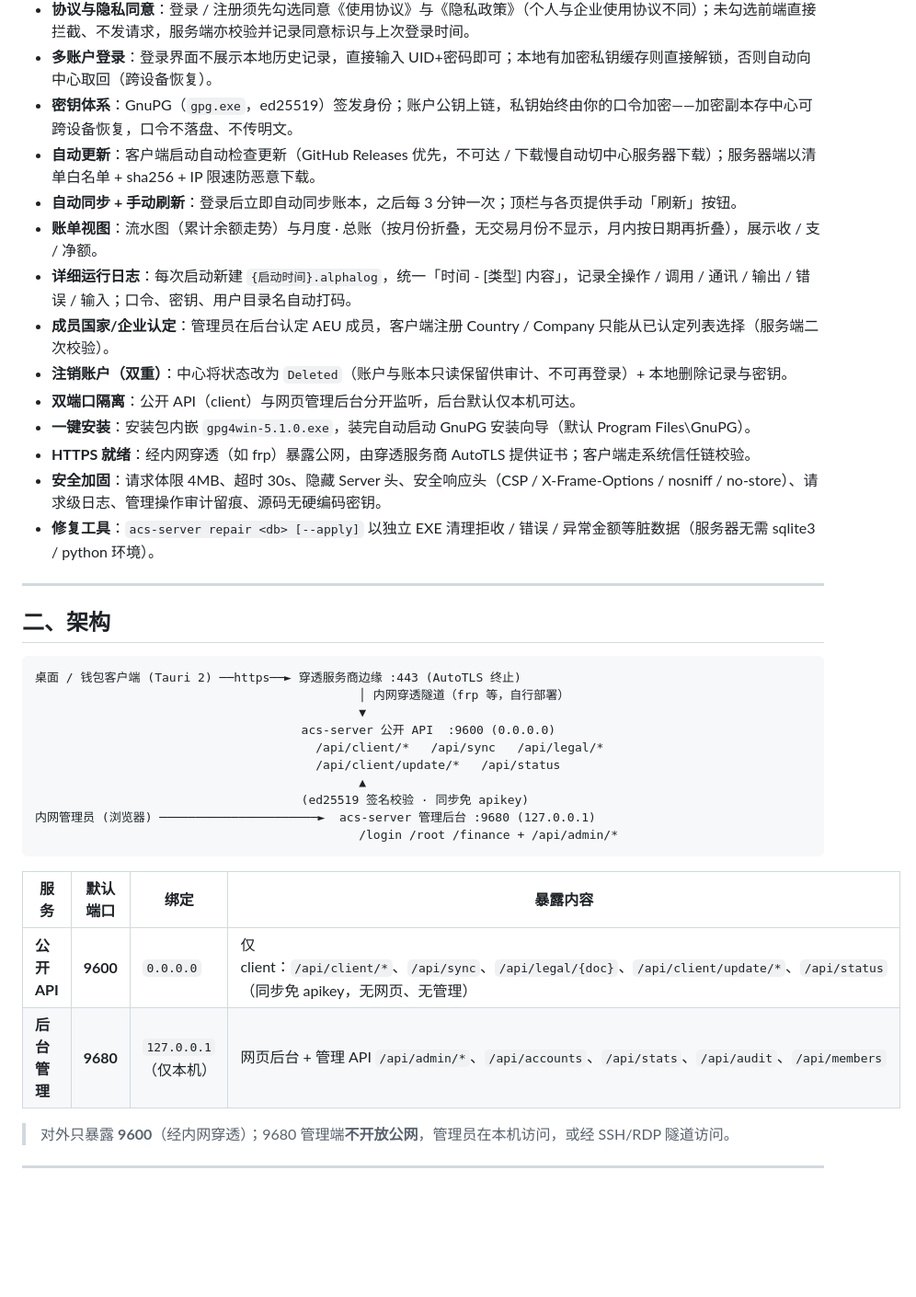
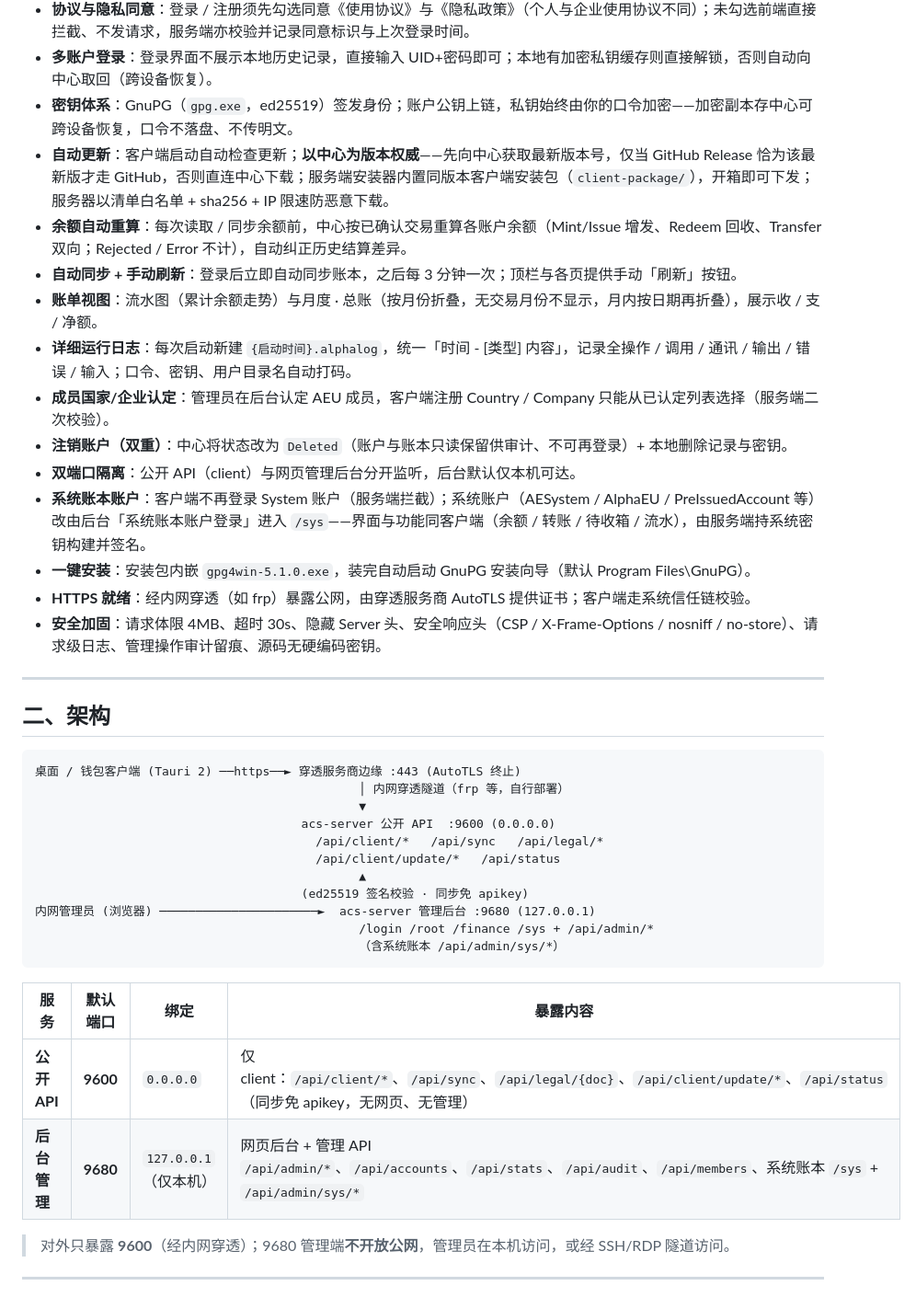
Before and after one commit to MaxSingGamer/ACSystem, a Markdown page: README.md, the part around one of its changes. Shown at 92% size. Drawn GitHub-style; blank space fills up the shorter version.

````diff
--- a/README.md
+++ b/README.md
@@ -16,17 +16,18 @@
 - **协议与隐私同意**：登录 / 注册须先勾选同意《使用协议》与《隐私政策》（个人与企业使用协议不同）；未勾选前端直接拦截、不发请求，服务端亦校验并记录同意标识与上次登录时间。
 - **多账户登录**：登录界面不展示本地历史记录，直接输入 UID+密码即可；本地有加密私钥缓存则直接解锁，否则自动向中心取回（跨设备恢复）。
 - **密钥体系**：GnuPG（`gpg.exe`，ed25519）签发身份；账户公钥上链，私钥始终由你的口令加密——加密副本存中心可跨设备恢复，口令不落盘、不传明文。
-- **自动更新**：客户端启动自动检查更新（GitHub Releases 优先，不可达 / 下载慢自动切中心服务器下载）；服务器端以清单白名单 + sha256 + IP 限速防恶意下载。
+- **自动更新**：客户端启动自动检查更新；**以中心为版本权威**——先向中心获取最新版本号，仅当 GitHub Release 恰为该最新版才走 GitHub，否则直连中心下载；服务端安装器内置同版本客户端安装包（`client-package/`），开箱即可下发；服务器以清单白名单 + sha256 + IP 限速防恶意下载。
+- **余额自动重算**：每次读取 / 同步余额前，中心按已确认交易重算各账户余额（Mint/Issue 增发、Redeem 回收、Transfer 双向；Rejected / Error 不计），自动纠正历史结算差异。
 - **自动同步 + 手动刷新**：登录后立即自动同步账本，之后每 3 分钟一次；顶栏与各页提供手动「刷新」按钮。
 - **账单视图**：流水图（累计余额走势）与月度 · 总账（按月份折叠，无交易月份不显示，月内按日期再折叠），展示收 / 支 / 净额。
 - **详细运行日志**：每次启动新建 `{启动时间}.alphalog`，统一「时间 - [类型] 内容」，记录全操作 / 调用 / 通讯 / 输出 / 错误 / 输入；口令、密钥、用户目录名自动打码。
 - **成员国家/企业认定**：管理员在后台认定 AEU 成员，客户端注册 Country / Company 只能从已认定列表选择（服务端二次校验）。
 - **注销账户（双重）**：中心将状态改为 `Deleted`（账户与账本只读保留供审计、不可再登录）+ 本地删除记录与密钥。
 - **双端口隔离**：公开 API（client）与网页管理后台分开监听，后台默认仅本机可达。
+- **系统账本账户**：客户端不再登录 System 账户（服务端拦截）；系统账户（AESystem / AlphaEU / PreIssuedAccount 等）改由后台「系统账本账户登录」进入 `/sys`——界面与功能同客户端（余额 / 转账 / 待收箱 / 流水），由服务端持系统密钥构建并签名。
 - **一键安装**：安装包内嵌 `gpg4win-5.1.0.exe`，装完自动启动 GnuPG 安装向导（默认 Program Files\GnuPG）。
 - **HTTPS 就绪**：经内网穿透（如 frp）暴露公网，由穿透服务商 AutoTLS 提供证书；客户端走系统信任链校验。
 - **安全加固**：请求体限 4MB、超时 30s、隐藏 Server 头、安全响应头（CSP / X-Frame-Options / nosniff / no-store）、请求级日志、管理操作审计留痕、源码无硬编码密钥。
-- **修复工具**：`acs-server repair <db> [--apply]` 以独立 EXE 清理拒收 / 错误 / 异常金额等脏数据（服务器无需 sqlite3 / python 环境）。
 
 ---
 
@@ -42,13 +43,14 @@
                                              ▲
                                      (ed25519 签名校验 · 同步免 apikey)
 内网管理员 (浏览器) ──────────────────────►  acs-server 管理后台 :9680 (127.0.0.1)
-                                             /login /root /finance + /api/admin/*
+                                             /login /root /finance /sys + /api/admin/*
+                                             （含系统账本 /api/admin/sys/*）
 ```
 
 | 服务 | 默认端口 | 绑定 | 暴露内容 |
 |---|---|---|---|
 | **公开 API** | **9600** | `0.0.0.0` | 仅 client：`/api/client/*`、`/api/sync`、`/api/legal/{doc}`、`/api/client/update/*`、`/api/status`（同步免 apikey，无网页、无管理） |
-| **后台管理** | **9680** | `127.0.0.1`（仅本机） | 网页后台 + 管理 API `/api/admin/*`、`/api/accounts`、`/api/stats`、`/api/audit`、`/api/members` |
+| **后台管理** | **9680** | `127.0.0.1`（仅本机） | 网页后台 + 管理 API `/api/admin/*`、`/api/accounts`、`/api/stats`、`/api/audit`、`/api/members`、系统账本 `/sys` + `/api/admin/sys/*` |
 
 > 对外只暴露 **9600**（经内网穿透）；9680 管理端**不开放公网**，管理员在本机访问，或经 SSH/RDP 隧道访问。
 
````
Also changed, not shown: other parts of README.md (+9 -10 lines).
